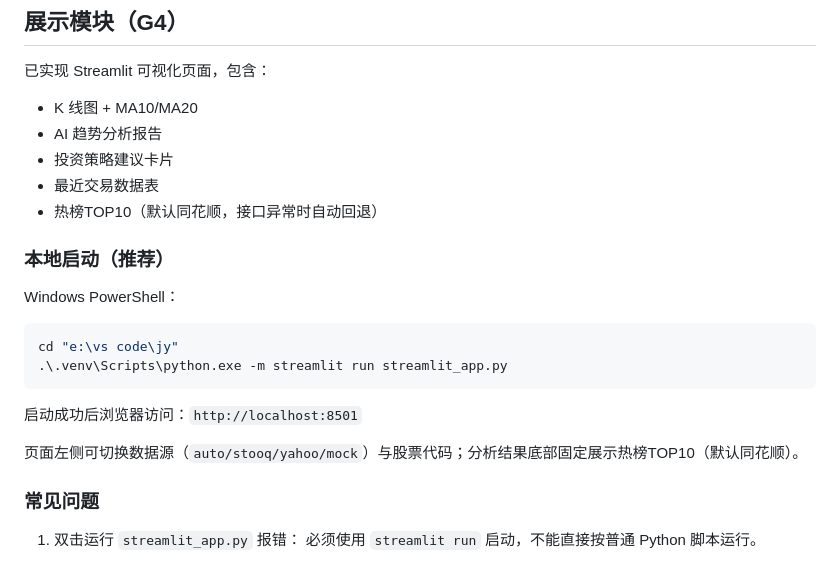
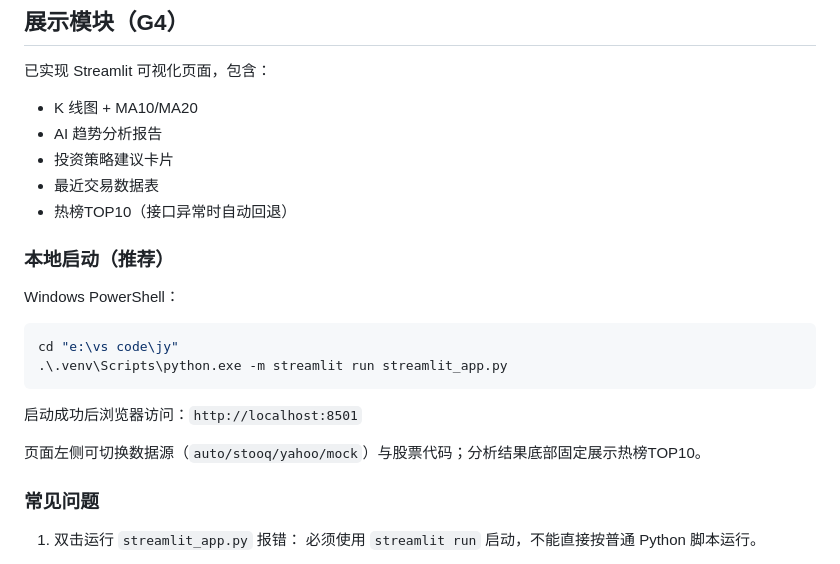
Before and after one commit to mingqiangdu1-arch/AI-Agent, a Markdown page: README.md, the part around the change. Drawn GitHub-style.

Commit message:
docs: simplify hot-rank wording in README

```diff
--- a/README.md
+++ b/README.md
@@ -34,7 +34,7 @@ python run.py --symbol 600519.SS --provider stooq --module strategy
 - AI 趋势分析报告
 - 投资策略建议卡片
 - 最近交易数据表
-- 热榜TOP10（默认同花顺，接口异常时自动回退）
+- 热榜TOP10（接口异常时自动回退）
 
 ### 本地启动（推荐）
 
@@ -47,7 +47,7 @@ cd "e:\vs code\jy"
 
 启动成功后浏览器访问：`http://localhost:8501`
 
-页面左侧可切换数据源（`auto/stooq/yahoo/mock`）与股票代码；分析结果底部固定展示热榜TOP10（默认同花顺）。
+页面左侧可切换数据源（`auto/stooq/yahoo/mock`）与股票代码；分析结果底部固定展示热榜TOP10。
 
 ### 常见问题
 
```
